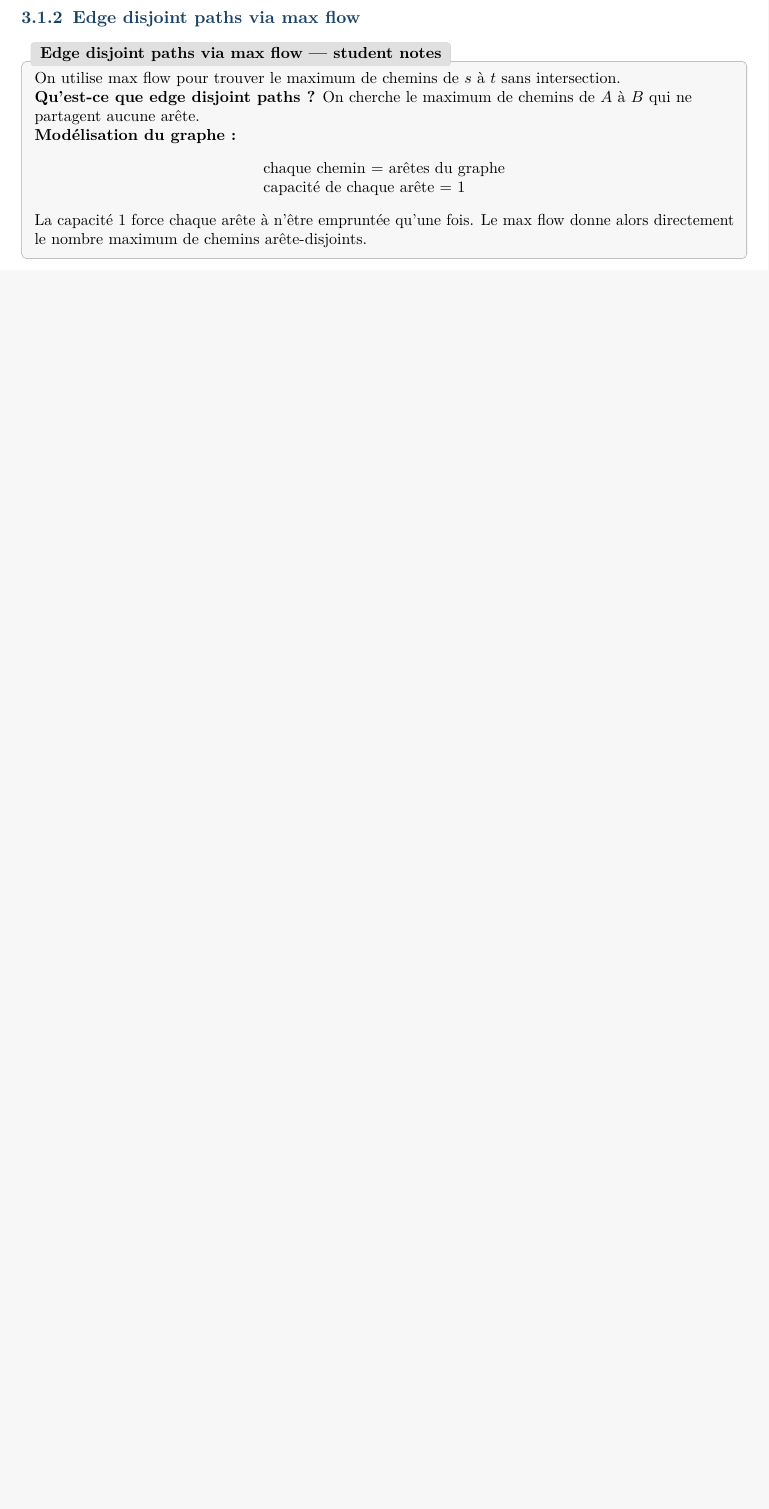
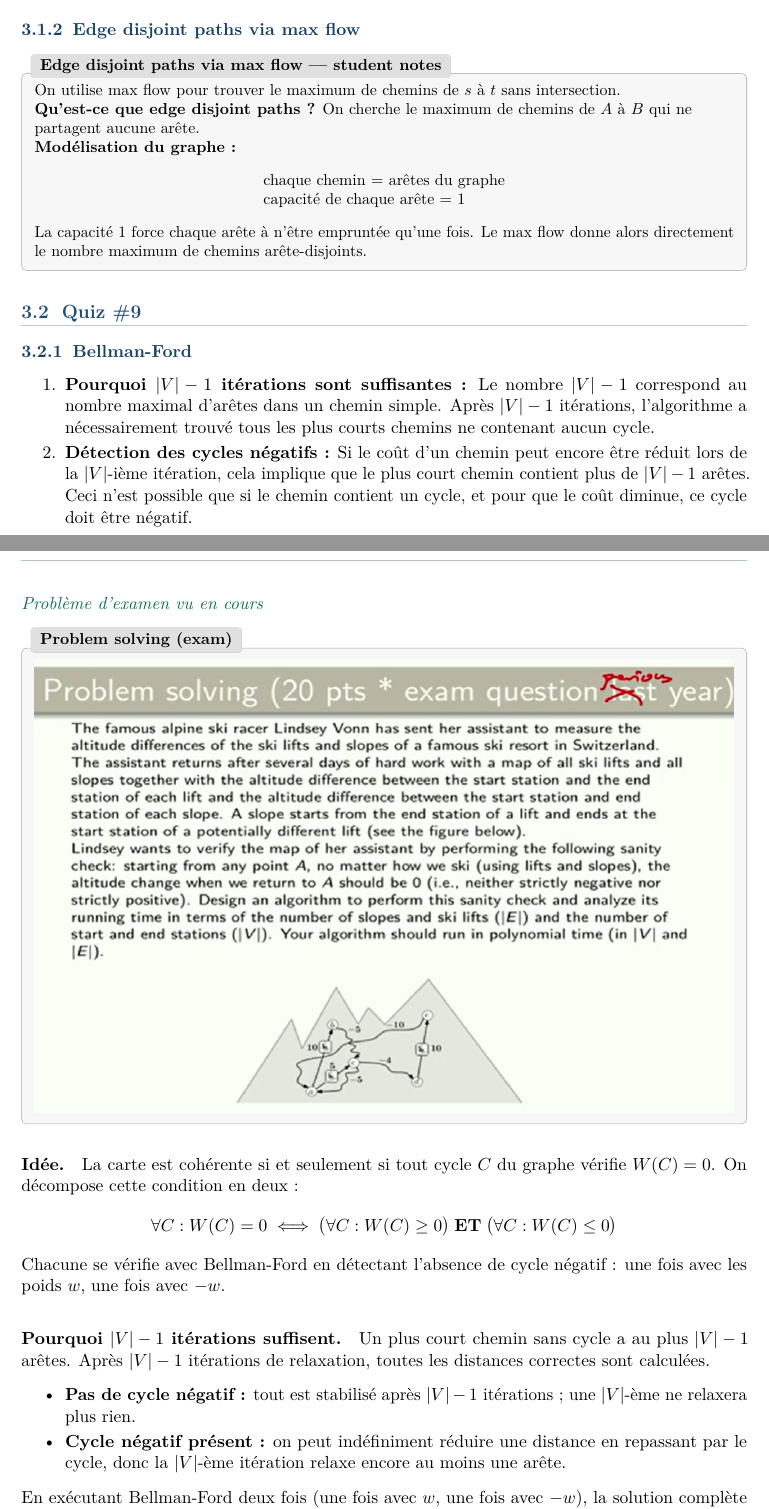
Before and after one commit to sami-epfl/notes_ba4, a LaTeX book (algo/course.tex): part of page 11 of 11 before the commit and two parts of pages 11 and 12 of 12 after it, the two joined at a grey line, cut so that both start at the same text, the shorter picture padded with empty space. Compiled offline with pdfLaTeX.

Commit message:
feat(bellman-ford): add quiz helper

```diff
--- a/algo/course.tex
+++ b/algo/course.tex
@@ -392,4 +393,35 @@ La capacité 1 force chaque arête à n'être empruntée qu'une fois. Le max flo
 alors directement le nombre maximum de chemins arête-disjoints.
 \end{exbox}
 
+\section{Quiz \#9}
+
+\subsection{Bellman-Ford}
+
+\begin{enumerate}
+    \item \textbf{Pourquoi $|V|-1$ itérations sont suffisantes :} Le nombre $|V|-1$ correspond au nombre maximal d'arêtes dans un chemin simple. Après $|V|-1$ itérations, l'algorithme a nécessairement trouvé tous les plus courts chemins ne contenant aucun cycle.
+
+    \item \textbf{Détection des cycles négatifs :} Si le coût d'un chemin peut encore être réduit lors de la $|V|$-ième itération, cela implique que le plus court chemin contient plus de $|V|-1$ arêtes. Ceci n'est possible que si le chemin contient un cycle, et pour que le coût diminue, ce cycle doit être négatif.
+\end{enumerate}
+
+\subsubsection{Problème d'examen vu en cours}
+
+\begin{exbox}[title=Problem solving (exam)]
+\includegraphics[width=\linewidth]{images/bellman-problem.png}
+\end{exbox}
+
+\paragraph{Idée.} La carte est cohérente si et seulement si tout cycle $C$ du graphe vérifie $W(C) = 0$. On décompose cette condition en deux :
+\[
+\forall C : W(C) = 0 \iff \bigl(\forall C : W(C) \geq 0\bigr) \;\textbf{ET}\; \bigl(\forall C : W(C) \leq 0\bigr)
+\]
+Chacune se vérifie avec Bellman-Ford en détectant l'absence de cycle négatif : une fois avec les poids $w$, une fois avec $-w$.
+
+\paragraph{Pourquoi $|V|-1$ itérations suffisent.}
+Un plus court chemin sans cycle a au plus $|V|-1$ arêtes. Après $|V|-1$ itérations de relaxation, toutes les distances correctes sont calculées.
+\begin{itemize}
+    \item \textbf{Pas de cycle négatif :} tout est stabilisé après $|V|-1$ itérations ; une $|V|$-ème ne relaxera plus rien.
+    \item \textbf{Cycle négatif présent :} on peut indéfiniment réduire une distance en repassant par le cycle, donc la $|V|$-ème itération relaxe encore au moins une arête.
+\end{itemize}
+
+En exécutant Bellman-Ford deux fois (une fois avec $w$, une fois avec $-w$), la solution complète reste $O(|V| \cdot |E|)$.
+
 \end{document}
```
Also changed, not shown: algo/images/bellman-problem.png (added), algo/course.tex (1 more changed lines).
